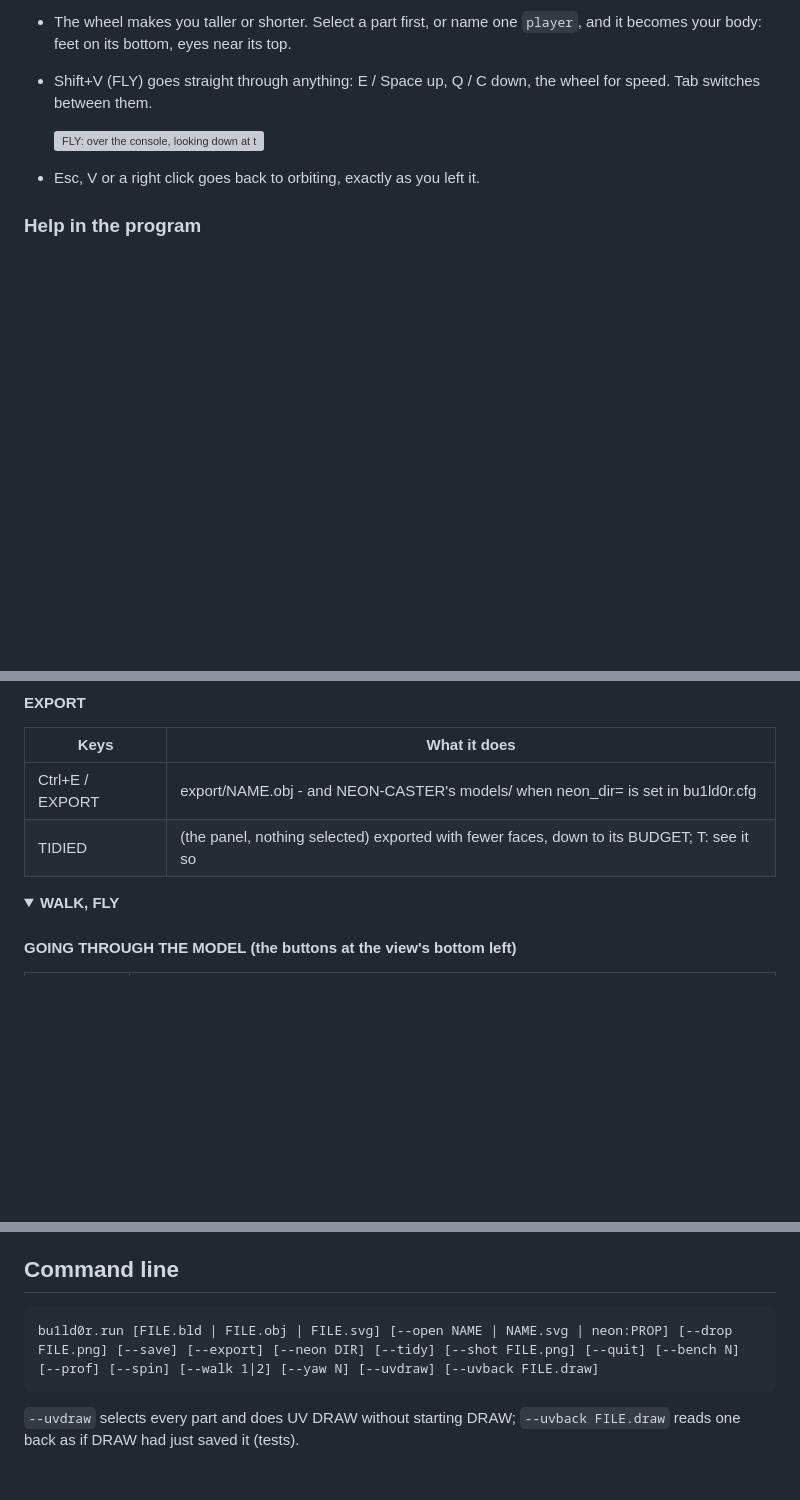
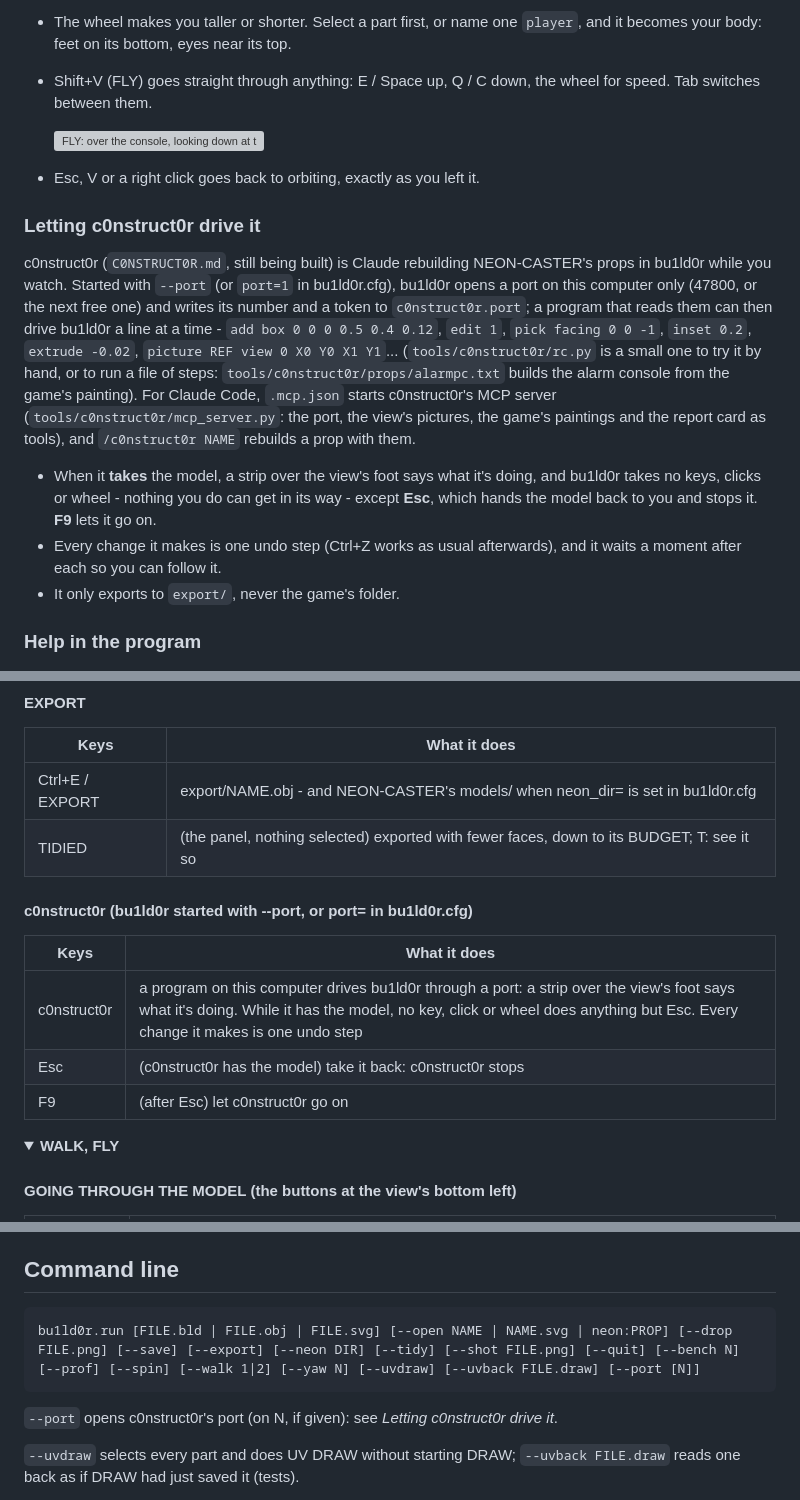
Before and after one commit to grymmjack/bu1ld0r, a Markdown page: README.md, 3 parts joined by grey strips. Drawn GitHub-style; folded sections open; blank space fills up the shorter version; grey boxes are pictures that could not be loaded.

````diff
--- a/README.md
+++ b/README.md
@@ -552,6 +552,30 @@ see-through behind the model so you can build over it from any angle.
 
 - Esc, V or a right click goes back to orbiting, exactly as you left it.
 
+### Letting c0nstruct0r drive it
+
+c0nstruct0r (`C0NSTRUCT0R.md`, still being built) is Claude rebuilding
+NEON-CASTER's props in bu1ld0r while you watch. Started with `--port`
+(or `port=1` in bu1ld0r.cfg), bu1ld0r opens a port on this computer
+only (47800, or the next free one) and writes its number and a token to
+`c0nstruct0r.port`; a program that reads them can then drive bu1ld0r a
+line at a time - `add box 0 0 0 0.5 0.4 0.12`, `edit 1`, `pick facing 0 0 -1`,
+`inset 0.2`, `extrude -0.02`, `picture REF view 0 X0 Y0 X1 Y1`...
+(`tools/c0nstruct0r/rc.py` is a small one to try it by hand, or to run a
+file of steps: `tools/c0nstruct0r/props/alarmpc.txt` builds the alarm
+console from the game's painting). For Claude Code, `.mcp.json` starts
+c0nstruct0r's MCP server (`tools/c0nstruct0r/mcp_server.py`: the port, the
+view's pictures, the game's paintings and the report card as tools), and
+`/c0nstruct0r NAME` rebuilds a prop with them.
+
+- When it **takes** the model, a strip over the view's foot says what it's
+  doing, and bu1ld0r takes no keys, clicks or wheel - nothing you do can
+  get in its way - except **Esc**, which hands the model back to you and
+  stops it. **F9** lets it go on.
+- Every change it makes is one undo step (Ctrl+Z works as usual
+  afterwards), and it waits a moment after each so you can follow it.
+- It only exports to `export/`, never the game's folder.
+
 ### Help in the program
 
 ![HELP, on its WALK, FLY page](docs/screenshots/help.png)
@@ -1093,6 +1117,14 @@ Sizes are in NEON-CASTER cells: 1 is a wall's width. The model's foot is the mid
 | Ctrl+E / EXPORT | export/NAME.obj - and NEON-CASTER's models/ when neon_dir= is set in bu1ld0r.cfg |
 | TIDIED | (the panel, nothing selected) exported with fewer faces, down to its BUDGET; T: see it so |
 
+#### c0nstruct0r (bu1ld0r started with --port, or port= in bu1ld0r.cfg)
+
+| Keys | What it does |
+|---|---|
+| c0nstruct0r | a program on this computer drives bu1ld0r through a port: a strip over the view's foot says what it's doing. While it has the model, no key, click or wheel does anything but Esc. Every change it makes is one undo step |
+| Esc | (c0nstruct0r has the model) take it back: c0nstruct0r stops |
+| F9 | (after Esc) let c0nstruct0r go on |
+
 </details>
 
 <details>
@@ -1280,8 +1313,10 @@ loses detail - look at it with T before switching it on for the export.
 ## Command line
 
 ```
-bu1ld0r.run [FILE.bld | FILE.obj | FILE.svg] [--open NAME | NAME.svg | neon:PROP] [--drop FILE.png] [--save] [--export] [--neon DIR] [--tidy] [--shot FILE.png] [--quit] [--bench N] [--prof] [--spin] [--walk 1|2] [--yaw N] [--uvdraw] [--uvback FILE.draw]
+bu1ld0r.run [FILE.bld | FILE.obj | FILE.svg] [--open NAME | NAME.svg | neon:PROP] [--drop FILE.png] [--save] [--export] [--neon DIR] [--tidy] [--shot FILE.png] [--quit] [--bench N] [--prof] [--spin] [--walk 1|2] [--yaw N] [--uvdraw] [--uvback FILE.draw] [--port [N]]
 ```
+
+`--port` opens c0nstruct0r's port (on N, if given): see *Letting c0nstruct0r drive it*.
 
 `--uvdraw` selects every part and does UV DRAW without starting DRAW;
 `--uvback FILE.draw` reads one back as if DRAW had just saved it (tests).
````
Also changed, not shown: other parts of README.md (+1 -0 lines), C0NSTRUCT0R.md (added, +256 -0 lines), CLAUDE.md (+22 -2 lines), pictures/c0nstruct0r/alarmpc.png (added), 16 other files.
